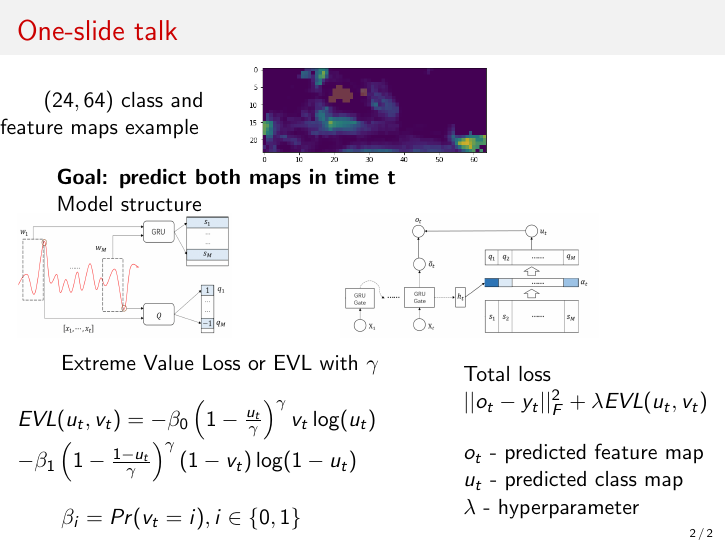
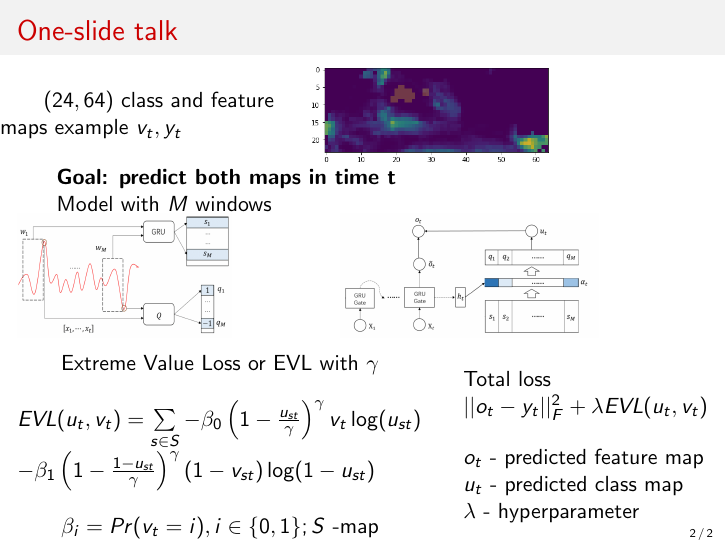
Before and after one commit to Intelligent-Systems-Phystech/2022-Project-93-1, LaTeX slides (slides/2022-Project-93-1-Presentation.tex): page 2 of 2. Compiled offline with pdfLaTeX.

Commit message:
one slide talk added

```diff
--- a/slides/2022-Project-93-1-Presentation.tex
+++ b/slides/2022-Project-93-1-Presentation.tex
@@ -39,15 +39,15 @@
 %-----------------------------------------------------------------------------------------------------
 \begin{frame}{One-slide talk}
 \begin{columns}
-\column{0.4\textwidth}
-\qquad $(24, 64)$ class and feature maps example
+\column{0.5\textwidth}
+\qquad $(24, 64)$ class and feature maps example $v_t,y_t$
 \column{0.8\textwidth}
 \includegraphics[width=0.5\textwidth]{fig/image sample.png}
 \end{columns}
 
 \textbf{Goal: predict both maps in time t}
 
-Model structure
+Model with $M$ windows
 \begin{columns}[c]
 \column{0.5\textwidth}
 \includegraphics[width=0.7\textwidth]{fig/memory module.png}
@@ -63,12 +63,12 @@ Model structure
 \bigskip
 
 
- $\textit{EVL}(u_t,v_t) = -\beta_0 \left( 1 - \frac{u_t}{\gamma}\right)^\gamma v_t\log(u_t) $
- $ -\beta_1 \left( 1 - \frac{1 - u_t}{\gamma}\right)^\gamma (1-v_t)\log(1 - u_t) $
+ $\textit{EVL}(u_t,v_t) =\sum\limits_{s\in S} -\beta_0 \left( 1 - \frac{u_{st}}{\gamma}\right)^\gamma v_t\log(u_{st}) $
+ $ -\beta_1 \left( 1 - \frac{1 - u_{st}}{\gamma}\right)^\gamma (1-v_{st})\log(1 - u_{st}) $
 
 
 \bigskip
-\qquad $\beta_i = Pr(v_t = i ),  i \in \{0,1\}$
+\qquad $\beta_i = Pr(v_t = i ),  i \in \{0,1\}; S$ -map
 \column{0.4\textwidth}
 Total loss
 
```
Also changed, not shown: slides/Winterstorm_presentation.pdf.
